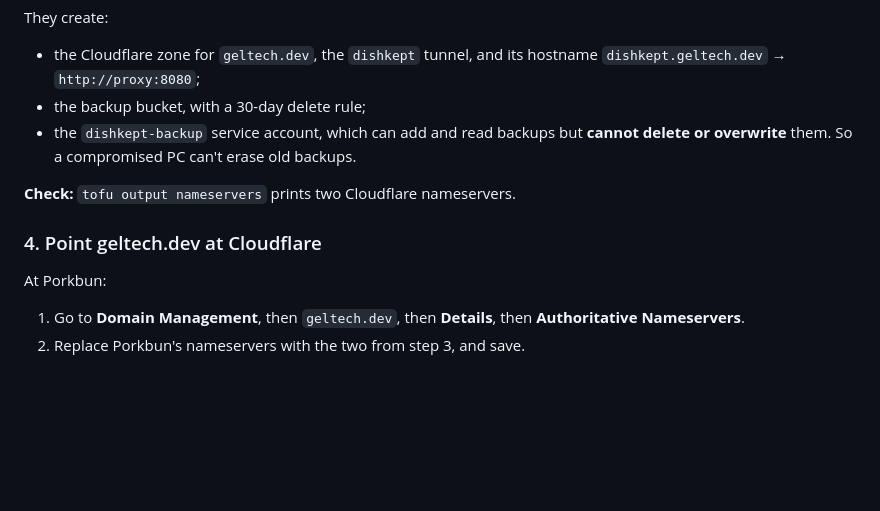
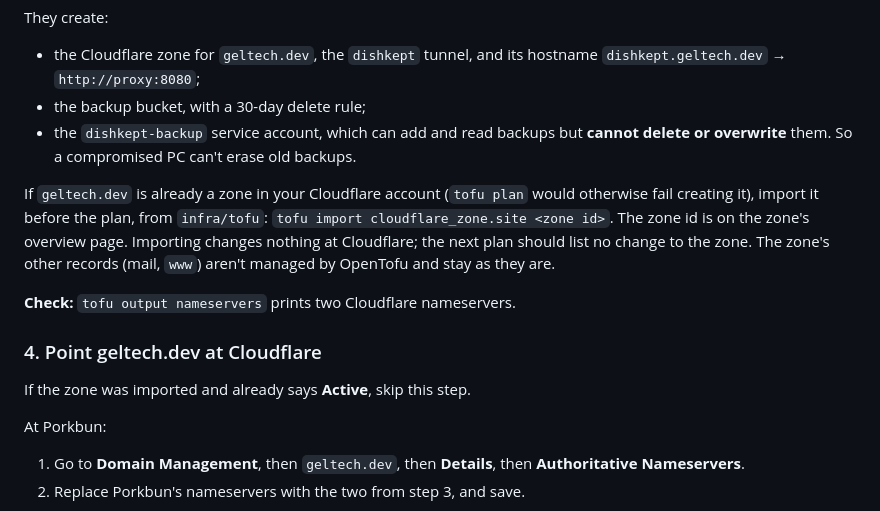
Before and after one commit to JHGelpi/recipe-app, a Markdown page: docs/RUNBOOK.md, the part around the change. Drawn GitHub-style; blank space fills up the shorter version.

```diff
--- a/docs/RUNBOOK.md
+++ b/docs/RUNBOOK.md
@@ -49,9 +49,13 @@ They create:
 - the backup bucket, with a 30-day delete rule;
 - the `dishkept-backup` service account, which can add and read backups but **cannot delete or overwrite** them. So a compromised PC can't erase old backups.
 
+If `geltech.dev` is already a zone in your Cloudflare account (`tofu plan` would otherwise fail creating it), import it before the plan, from `infra/tofu`: `tofu import cloudflare_zone.site <zone id>`. The zone id is on the zone's overview page. Importing changes nothing at Cloudflare; the next plan should list no change to the zone. The zone's other records (mail, `www`) aren't managed by OpenTofu and stay as they are.
+
 **Check:** `tofu output nameservers` prints two Cloudflare nameservers.
 
 ### 4. Point geltech.dev at Cloudflare
+
+If the zone was imported and already says **Active**, skip this step.
 
 At Porkbun:
 1. Go to **Domain Management**, then `geltech.dev`, then **Details**, then **Authoritative Nameservers**.
```
Also changed, not shown: infra/README.md (+2 -1 lines).
